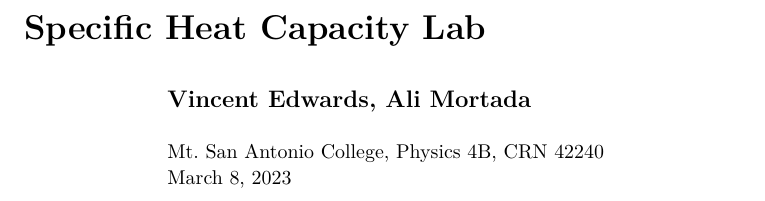
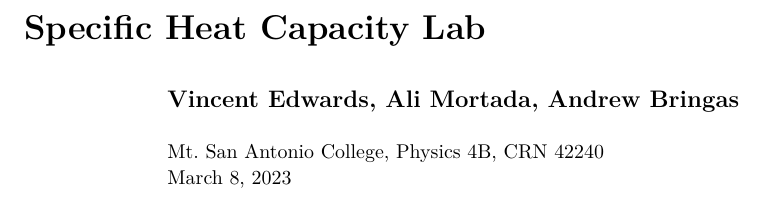
Before and after one commit to VinEdw/latex-physics-reports, a LaTeX paper (specific-heat-capacity-lab/specific-heat-capacity-report.tex): part of page 1 of 7, cut so that both start at the same text. The pictures show the PDF file specific-heat-capacity-lab/specific-heat-capacity-report.pdf that the author committed with the source.

Commit message:
author added

```diff
--- a/specific-heat-capacity-lab/specific-heat-capacity-report.tex
+++ b/specific-heat-capacity-lab/specific-heat-capacity-report.tex
@@ -15,7 +15,7 @@
 
 %%%%%%%%%%%%%%%%%%%% Title Page %%%%%%%%%%%%%%%%%%%%
 \title{Specific Heat Capacity Lab}
-\author{Vincent Edwards, Ali Mortada}
+\author{Vincent Edwards, Ali Mortada, Andrew Bringas}
 \vspace{10pt}
 \begin{indented}
   \item[]Mt.~San Antonio College, Physics 4B, CRN 42240
```
Also changed, not shown: specific-heat-capacity-lab/specific-heat-capacity-report.pdf.
